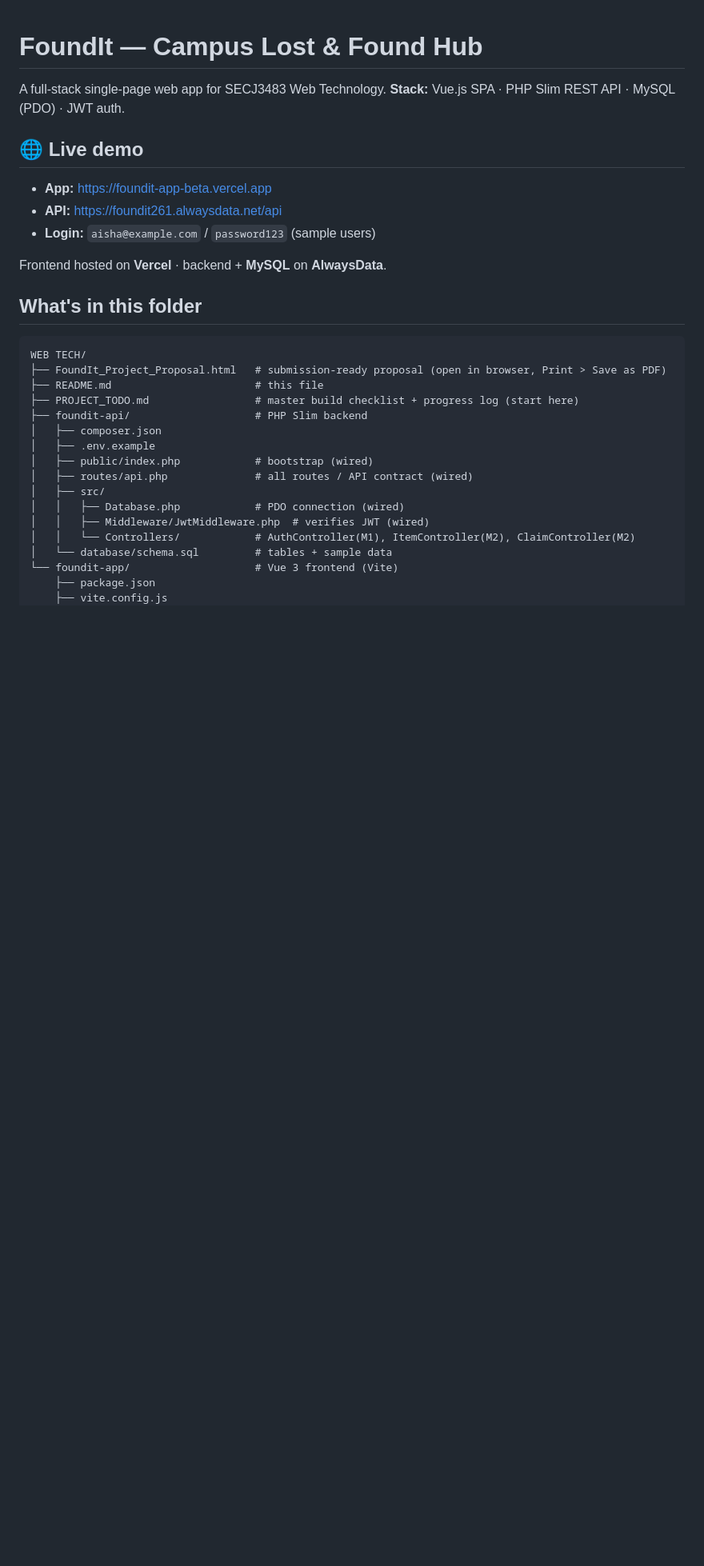
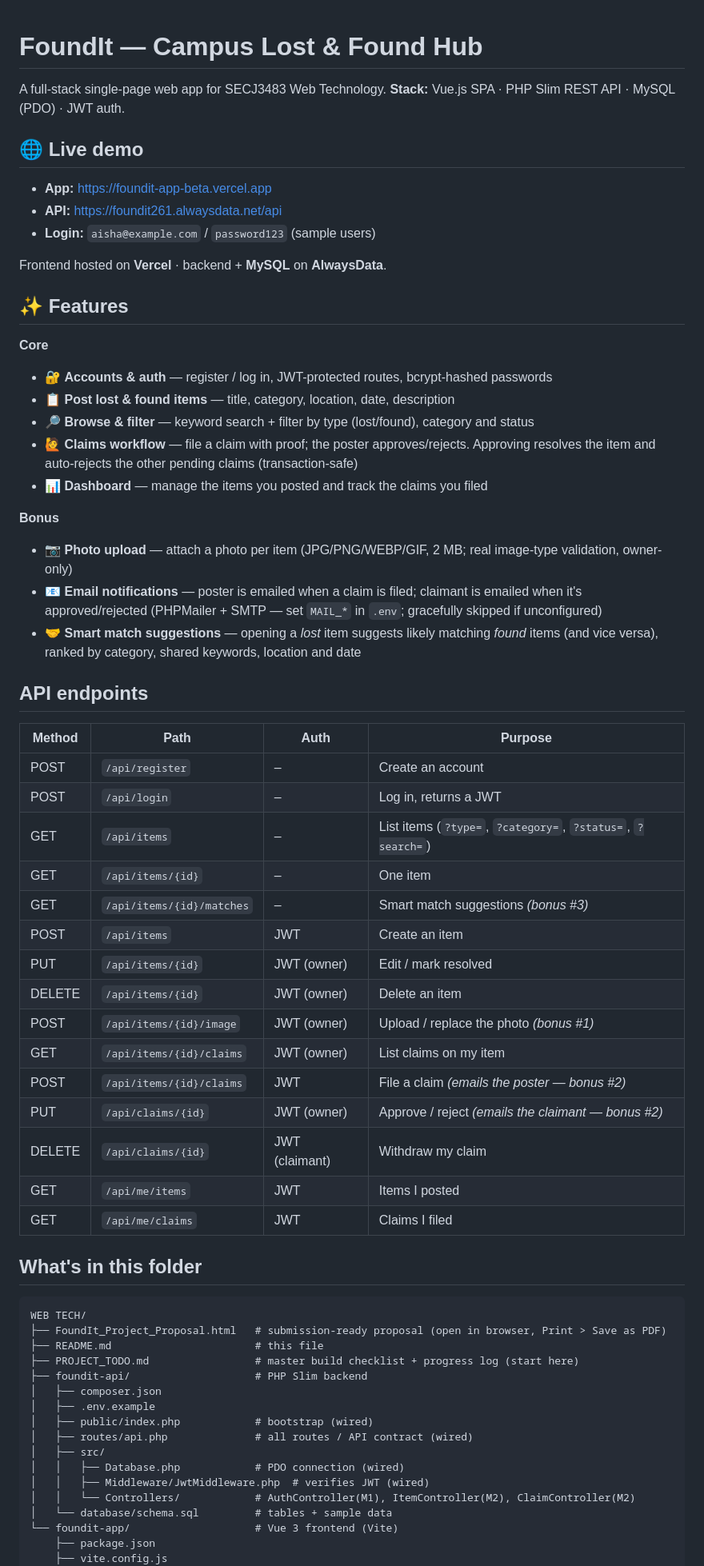
Before and after one commit to Owwwwyh/FoundIt, a Markdown page: README.md, the part around one of its changes. Shown at 80% size. Drawn GitHub-style; blank space fills up the shorter version.

Commit message:
docs: README features + API table; log Feature #3 and full system recheck
README gains a Features section (incl. 3 bonus features), an API-endpoints table, AlwaysData fix (was Railway), and bonus-feature demo checks. PROJECT_TODO ticks #3 and logs the 46/46 recheck.

Co-Authored-By: Claude Opus 4.8 <noreply@anthropic.com>

```diff
--- a/README.md
+++ b/README.md
@@ -9,6 +9,40 @@ A full-stack single-page web app for SECJ3483 Web Technology.
 - **Login:** `aisha@example.com` / `password123` (sample users)
 
 Frontend hosted on **Vercel** · backend + **MySQL** on **AlwaysData**.
+
+## ✨ Features
+
+**Core**
+- 🔐 **Accounts & auth** — register / log in, JWT-protected routes, bcrypt-hashed passwords
+- 📋 **Post lost & found items** — title, category, location, date, description
+- 🔎 **Browse & filter** — keyword search + filter by type (lost/found), category and status
+- 🙋 **Claims workflow** — file a claim with proof; the poster approves/rejects. Approving resolves the item and auto-rejects the other pending claims (transaction-safe)
+- 📊 **Dashboard** — manage the items you posted and track the claims you filed
+
+**Bonus**
+- 📷 **Photo upload** — attach a photo per item (JPG/PNG/WEBP/GIF, 2 MB; real image-type validation, owner-only)
+- 📧 **Email notifications** — poster is emailed when a claim is filed; claimant is emailed when it's approved/rejected (PHPMailer + SMTP — set `MAIL_*` in `.env`; gracefully skipped if unconfigured)
+- 🤝 **Smart match suggestions** — opening a *lost* item suggests likely matching *found* items (and vice versa), ranked by category, shared keywords, location and date
+
+## API endpoints
+
+| Method | Path | Auth | Purpose |
+|---|---|---|---|
+| POST | `/api/register` | – | Create an account |
+| POST | `/api/login` | – | Log in, returns a JWT |
+| GET | `/api/items` | – | List items (`?type=`, `?category=`, `?status=`, `?search=`) |
+| GET | `/api/items/{id}` | – | One item |
+| GET | `/api/items/{id}/matches` | – | Smart match suggestions *(bonus #3)* |
+| POST | `/api/items` | JWT | Create an item |
+| PUT | `/api/items/{id}` | JWT (owner) | Edit / mark resolved |
+| DELETE | `/api/items/{id}` | JWT (owner) | Delete an item |
+| POST | `/api/items/{id}/image` | JWT (owner) | Upload / replace the photo *(bonus #1)* |
+| GET | `/api/items/{id}/claims` | JWT (owner) | List claims on my item |
+| POST | `/api/items/{id}/claims` | JWT | File a claim *(emails the poster — bonus #2)* |
+| PUT | `/api/claims/{id}` | JWT (owner) | Approve / reject *(emails the claimant — bonus #2)* |
+| DELETE | `/api/claims/{id}` | JWT (claimant) | Withdraw my claim |
+| GET | `/api/me/items` | JWT | Items I posted |
+| GET | `/api/me/claims` | JWT | Claims I filed |
 
 ## What's in this folder
 
```
Also changed, not shown: other parts of README.md (+6 -3 lines), PROJECT_TODO.md (+4 -1 lines).
